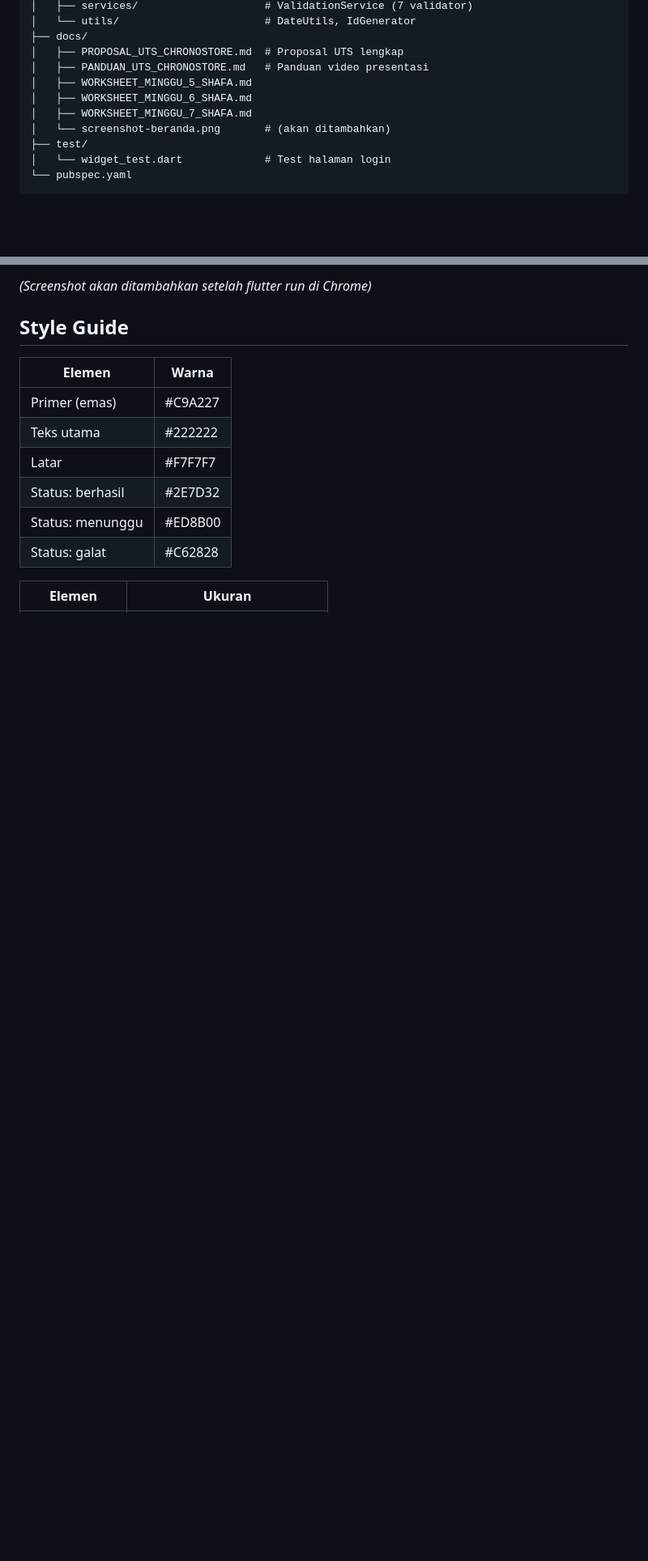
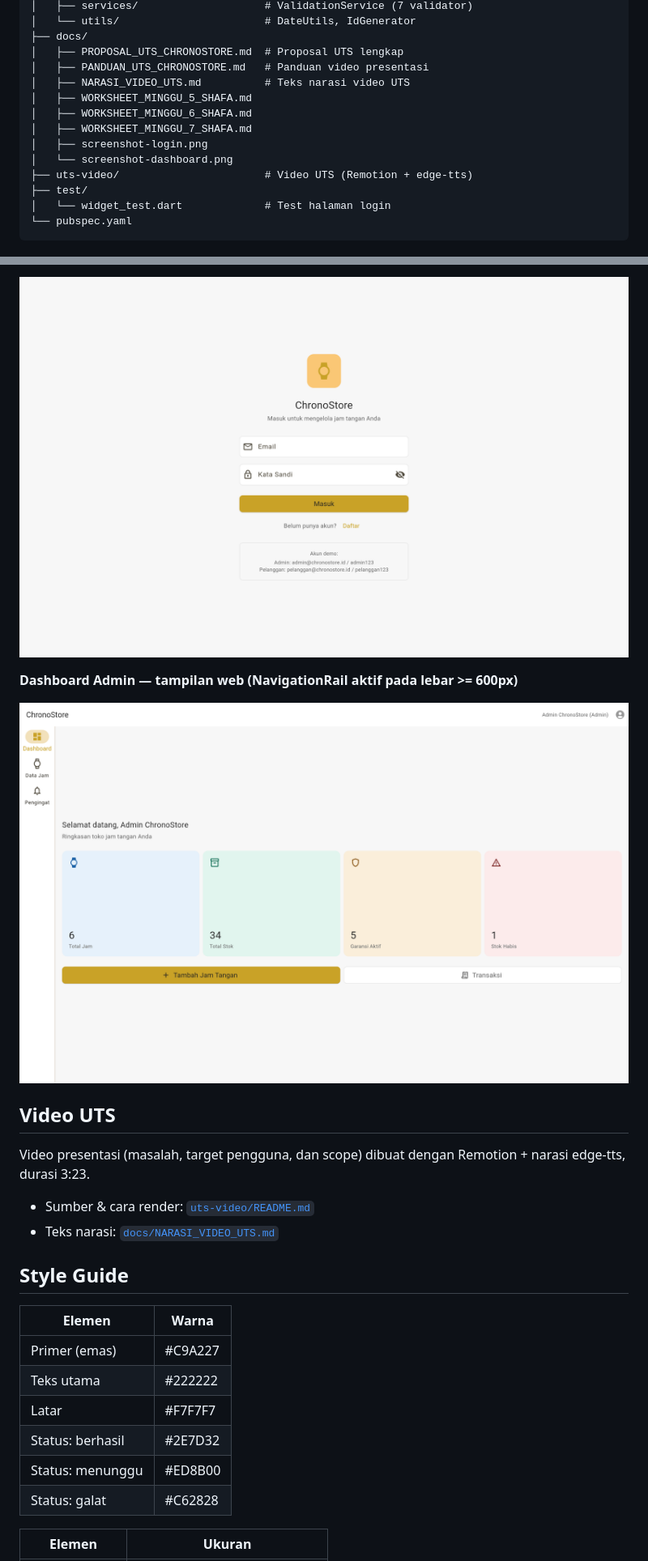
Before and after one commit to senanas/UTS_MOBILE-AND-WEB-APPLICATION-DEVELOPMENT_23.01.55.0005, a Markdown page: README.md, 2 parts joined by grey strips. Shown at 81% size. Rendered like a GitHub page; pictures changed too: docs/screenshot-dashboard.png (added), docs/screenshot-login.png (added); blank space fills up the shorter version.

Commit message:
Tambah screenshot aplikasi dan perbaiki lebar logo pada halaman login

```diff
--- a/README.md
+++ b/README.md
@@ -118,10 +118,13 @@ jam_tangan/
 ├── docs/
 │   ├── PROPOSAL_UTS_CHRONOSTORE.md  # Proposal UTS lengkap
 │   ├── PANDUAN_UTS_CHRONOSTORE.md   # Panduan video presentasi
+│   ├── NARASI_VIDEO_UTS.md          # Teks narasi video UTS
 │   ├── WORKSHEET_MINGGU_5_SHAFA.md
 │   ├── WORKSHEET_MINGGU_6_SHAFA.md
 │   ├── WORKSHEET_MINGGU_7_SHAFA.md
-│   └── screenshot-beranda.png       # (akan ditambahkan)
+│   ├── screenshot-login.png
+│   └── screenshot-dashboard.png
+├── uts-video/                       # Video UTS (Remotion + edge-tts)
 ├── test/
 │   └── widget_test.dart             # Test halaman login
 └── pubspec.yaml
@@ -133,5 +136,17 @@ jam_tangan/
 
-*(Screenshot akan ditambahkan setelah flutter run di Chrome)*
+![Screenshot Login](docs/screenshot-login.png)
+
+**Dashboard Admin — tampilan web (NavigationRail aktif pada lebar >= 600px)**
+
+![Screenshot Dashboard](docs/screenshot-dashboard.png)
+
+## Video UTS
+
+Video presentasi (masalah, target pengguna, dan scope) dibuat dengan
+Remotion + narasi edge-tts, durasi 3:23.
+
+- Sumber & cara render: [`uts-video/README.md`](uts-video/README.md)
+- Teks narasi: [`docs/NARASI_VIDEO_UTS.md`](docs/NARASI_VIDEO_UTS.md)
 
 ## Style Guide
 
```
Also changed, not shown: other parts of README.md (+1 -1 lines), 1 other file.
